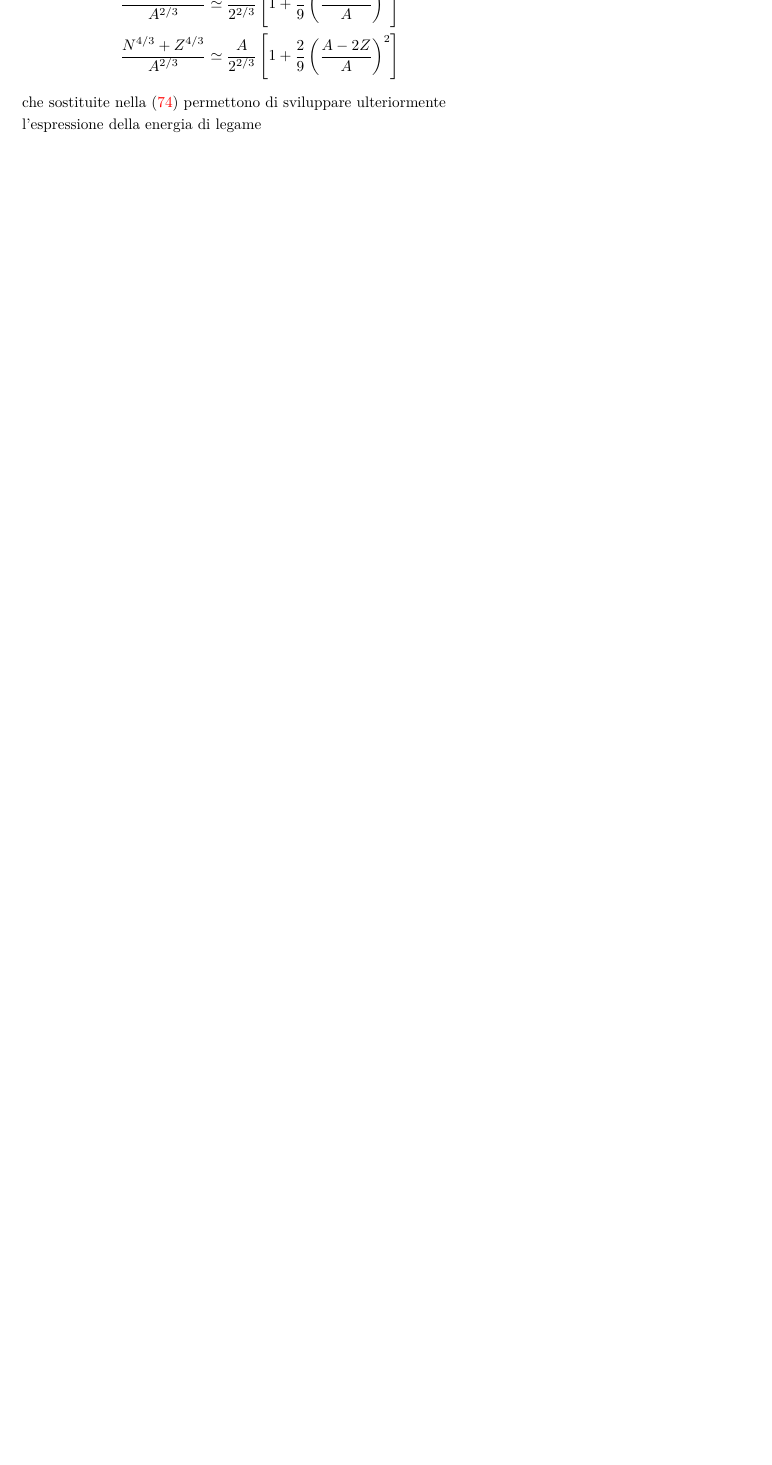
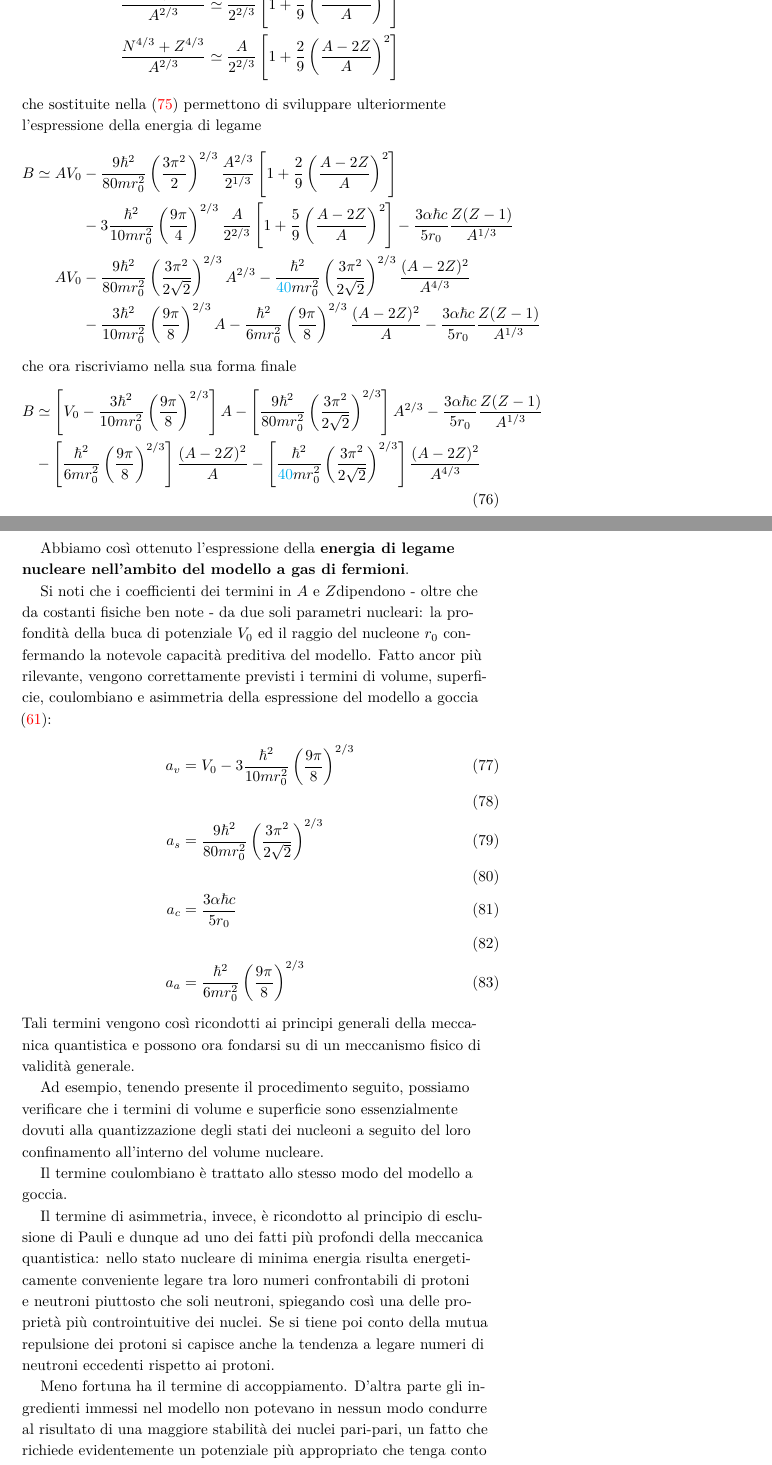
Before and after one commit to niccolozanotti/Fisica-nucleare-subnucleare, a LaTeX book (main.tex, which reads chapters/modelli-nucleari.tex): part of page 88 of 95 before the commit and two parts of pages 88 and 89 of 97 after it, the two joined at a grey line, cut so that both start at the same text, the shorter picture padded with empty space. Compiled offline with XeLaTeX; a LaTeX package or settings file that is missing is left out.

Commit message:
Done fermi gas model.

```diff
--- a/chapters/modelli-nucleari.tex
+++ b/chapters/modelli-nucleari.tex
@@ -654,3 +655,43 @@ Sostituendo $N=A-Z$ otteniamo infine le seguenti espressioni
 \end{align*}
 che sostituite nella (\ref{eq:intermediate-calc-binding-energy-fermi-gas}) permettono di sviluppare ulteriormente
 l’espressione della energia di legame
+\begin{align*}
+	B \simeq A V_{0} &- \frac{9\hbar^{2}}{80 mr_{0}^{2}}\left( \frac{3\pi^{2}}{2} \right)^{2/3} \frac{A^{2/3}}{2^{1/3}}  \left[ 1+ \frac{2}{9} \left( \frac{A-2Z}{A} \right)^{2} \right] \\
+	&- 3 \frac{\hbar^{2}}{10 m r_{0}^{2}} \left( \frac{9\pi}{4} \right)^{2/3} \frac{A}{2^{2/3}}  \left[ 1 + \frac{5}{9} \left( \frac{A-2Z}{A} \right)^{2} \right] - \frac{3 \alpha \hbar c}{5 r_{0}} \frac{Z(Z-1)}{A^{1/3}} \\
+	AV_{0} &- \frac{9\hbar^{2}}{80mr_{0}^{2}} \left( \frac{3\pi^{2}}{2\sqrt{ 2 }} \right)^{2/3} A^{2/3} - \frac{\hbar^{2}}{\textcolor{cyan}{40} m r_{0}^{2}} \left( \frac{3\pi^{2}}{2\sqrt{ 2 }} \right)^{2/3} \frac{(A-2Z)^{2}}{A^{4/3}} \\
+	&- \frac{3\hbar^{2}}{10mr_{0}^{2}} \left( \frac{9\pi}{8} \right)^{2/3}A - \frac{\hbar^{2}}{6mr_{0}^{2}} \left( \frac{9\pi}{8} \right)^{2/3} \frac{(A-2Z)^{2}}{A} - \frac{3 \alpha \hbar c}{5 r_{0}} \frac{Z(Z-1)}{A^{1/3}}
+\end{align*}
+che ora riscriviamo nella sua forma finale
+\begin{align}
+		B &\simeq \left[ V_{0} - \frac{3\hbar^{2}}{10mr_{0}^{2}} \left( \frac{9\pi}{8} \right)^{2/3} \right] A - \left[ \frac{9\hbar^{2}}{80mr_{0}^{2}} \left( \frac{3\pi^{2}}{2\sqrt{ 2 }} \right)^{2/3} \right]A^{2/3}
+	- \frac{3 \alpha \hbar c}{5 r_{0}} \frac{Z(Z-1)}{A^{1/3}} \nonumber \\
+	&- \left[ \frac{\hbar^{2}}{6mr_{0}^{2}} \left( \frac{9\pi}{8} \right)^{2/3}  \right]\frac{(A-2Z)^{2}}{A}
+	- \left[ \frac{\hbar^{2}}{\textcolor{cyan}{40} m r_{0}^{2}} \left( \frac{3\pi^{2}}{2\sqrt{ 2 }} \right)^{2/3} \right] \frac{(A-2Z)^{2}}{A^{4/3}}
+	\label{eq:binding-energy-expression-fermi-gas-model}
+\end{align}
+
+
+Abbiamo così ottenuto l’espressione della \textbf{energia di legame nucleare nell’ambito del modello a gas di fermioni}.
+
+Si noti che i coefficienti dei termini in $A$ e $Z $dipendono - oltre che da costanti fisiche ben note - da due soli parametri nucleari:
+la profondità della buca di potenziale $V_{0}$ ed il raggio del nucleone $r_{0}$ confermando la notevole capacità preditiva del modello.
+Fatto ancor più rilevante, vengono correttamente previsti i termini di volume, superficie, coulombiano e asimmetria della
+espressione del modello a goccia (\ref{eq:weizsacker-formula}):
+\begin{align}
+	a_{v} &= V_{0} - 3 \frac{\hbar^{2}}{10 m r_{0}^{2}} \left( \frac{9\pi}{8} \right)^{2/3} \\ \\
+	a_{s} &= \frac{9\hbar^{2}}{80 m r_{0}^{2}} \left(  \frac{3\pi^{2}}{2\sqrt{ 2 }} \right)^{2/3} \\ \\
+	a_{c} &= \frac{3 \alpha \hbar c}{5 r_{0}} \\ \\
+	a_{a} &= \frac{\hbar^{2}}{6 m r_{0}^{2}} \left(\frac{9\pi}{8} \right)^{2/3}
+\end{align}
+Tali termini vengono così ricondotti ai principi generali della meccanica quantistica e possono ora fondarsi su di un meccanismo fisico di validità generale.
+
+Ad esempio, tenendo presente il procedimento seguito, possiamo verificare che i termini di volume e superficie sono essenzialmente dovuti alla quantizzazione degli stati dei nucleoni a seguito del loro confinamento all’interno del volume nucleare.
+
+Il termine coulombiano è trattato allo stesso modo del modello a goccia.
+
+Il termine di asimmetria, invece, è ricondotto al principio di esclusione di Pauli e dunque ad uno dei fatti più profondi della meccanica quantistica: nello stato nucleare di minima energia risulta energeticamente conveniente
+legare tra loro numeri confrontabili di protoni e neutroni piuttosto che soli neutroni, spiegando così una delle proprietà più controintuitive dei nuclei.
+Se si tiene poi conto della mutua repulsione dei protoni si capisce anche la tendenza a legare numeri di neutroni eccedenti rispetto ai protoni.
+
+Meno fortuna ha il termine di accoppiamento.
+D’altra parte gli ingredienti immessi nel modello non potevano in nessun modo condurre al risultato di una maggiore stabilità dei nuclei pari-pari, un fatto che richiede evidentemente un potenziale più appropriato che tenga conto anche dello spin dei nucleoni.
```
Also changed, not shown: chapters/modelli-nucleari.tex (27 more changed lines).
